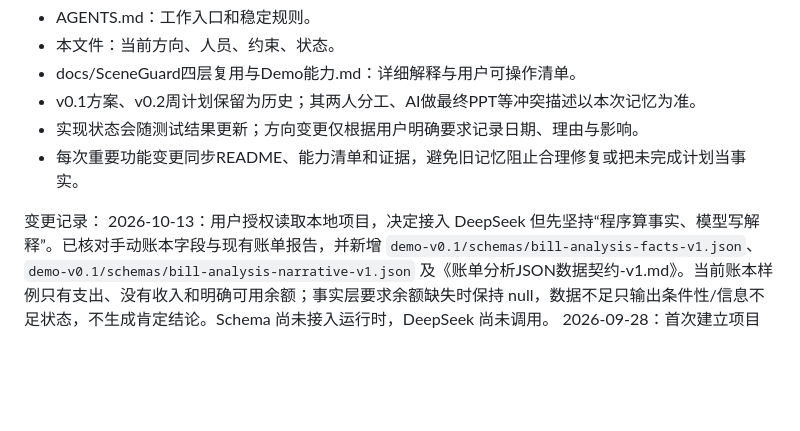
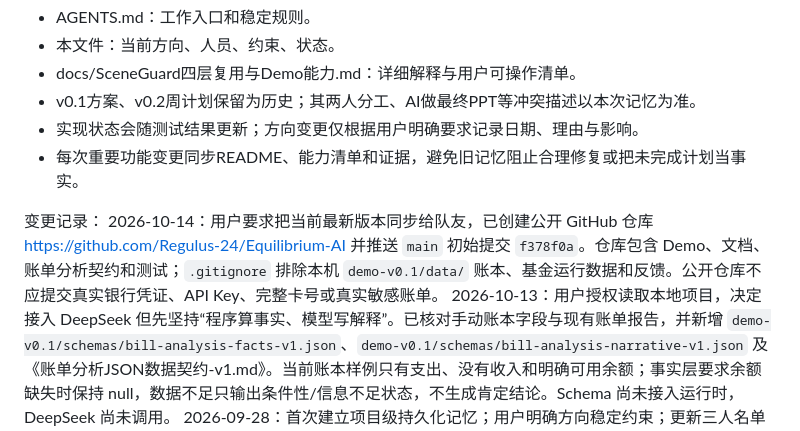
Before and after one commit to Regulus-24/Equilibrium-AI, a Markdown page: PROJECT_MEMORY.md, the part around the change. Rendered like a GitHub page; blank space fills up the shorter version.

```diff
--- a/PROJECT_MEMORY.md
+++ b/PROJECT_MEMORY.md
@@ -126,6 +126,7 @@ GOAI经历证明工程经验，不证明金融适当性、安全或需求已经
 - 每次重要功能变更同步README、能力清单和证据，避免旧记忆阻止合理修复或把未完成计划当事实。
 
 变更记录：
+2026-10-14：用户要求把当前最新版本同步给队友，已创建公开 GitHub 仓库 https://github.com/Regulus-24/Equilibrium-AI 并推送 `main` 初始提交 `f378f0a`。仓库包含 Demo、文档、账单分析契约和测试；`.gitignore` 排除本机 `demo-v0.1/data/` 账本、基金运行数据和反馈。公开仓库不应提交真实银行凭证、API Key、完整卡号或真实敏感账单。
 2026-10-13：用户授权读取本地项目，决定接入 DeepSeek 但先坚持“程序算事实、模型写解释”。已核对手动账本字段与现有账单报告，并新增 `demo-v0.1/schemas/bill-analysis-facts-v1.json`、`demo-v0.1/schemas/bill-analysis-narrative-v1.json` 及《账单分析JSON数据契约-v1.md》。当前账本样例只有支出、没有收入和明确可用余额；事实层要求余额缺失时保持 null，数据不足只输出条件性/信息不足状态，不生成肯定结论。Schema 尚未接入运行时，DeepSeek 尚未调用。
 2026-09-28：首次建立项目级持久化记忆；用户明确方向稳定约束；更新三人名单和队长；锁定胡芷澄手工PPT、体验/测试与联系对象职责；补充内部反馈口径。
 2026-09-28：依用户确认先实现手动记账基础，导入延后；新增分类自定义、备注、两位小数精度及去尾零显示，独立账本与月度汇总；新增功能想法记录为后续需求。
```
Also changed, not shown: 待办事项/2026-10-14/GitHub公开同步.md (added, +12 -0 lines), 待办事项/README.md (+3 -1 lines).
